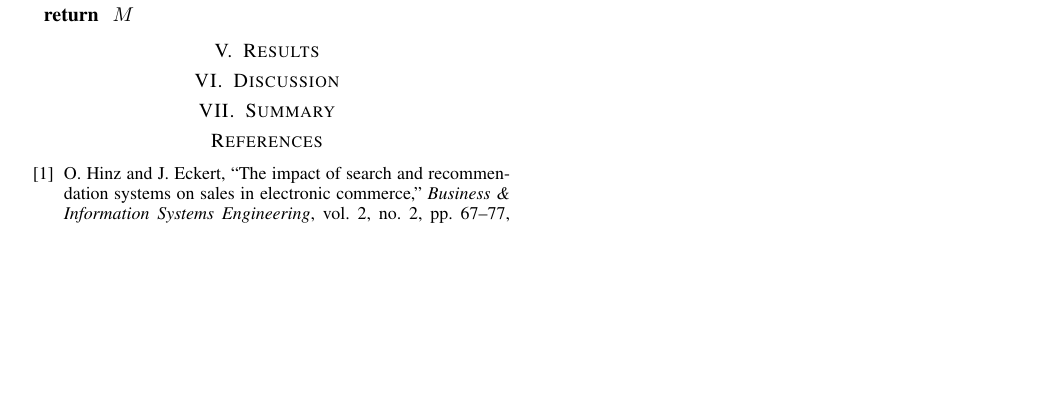
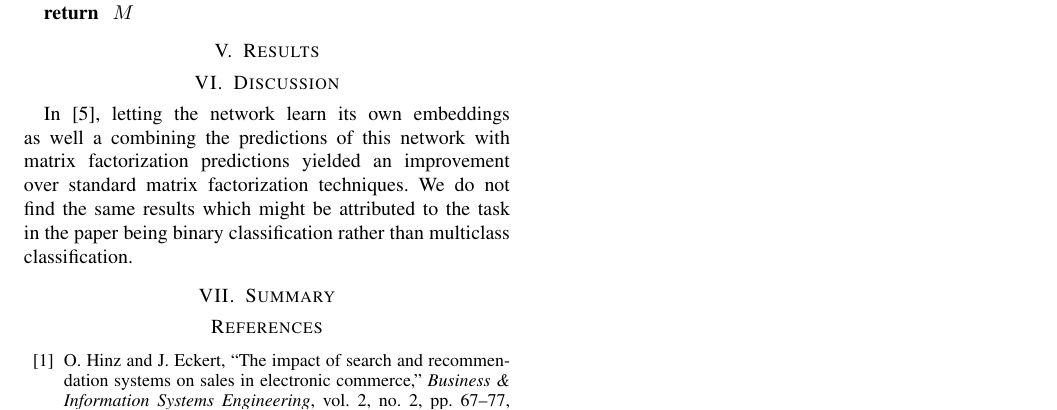
Before and after one commit to kklein/CILRecommender2018, a LaTeX paper (report/report.tex): part of page 3 of 3, cut so that both start at the same text, the shorter picture padded with empty space. Compiled offline with pdfLaTeX.

Commit message:
add bit to discussion section

```diff
--- a/report/report.tex
+++ b/report/report.tex
@@ -209,6 +209,11 @@ As a final step, we smooth the predictions based on the user's  k-Nearest-Neighb
 
 
 \section{Discussion}
+
+In \cite{he2017neural}, letting the network learn its own embeddings as well a combining the predictions of this network with matrix factorization predictions yielded an improvement over standard matrix factorization techniques. We do not find the same results which might be attributed to the task in the paper being binary classification rather than multiclass classification.
+
+% TODO(?): Compare the NN results to the relevant benchmark.
+
 \label{sec:discussion}
 
 \section{Summary}
```
